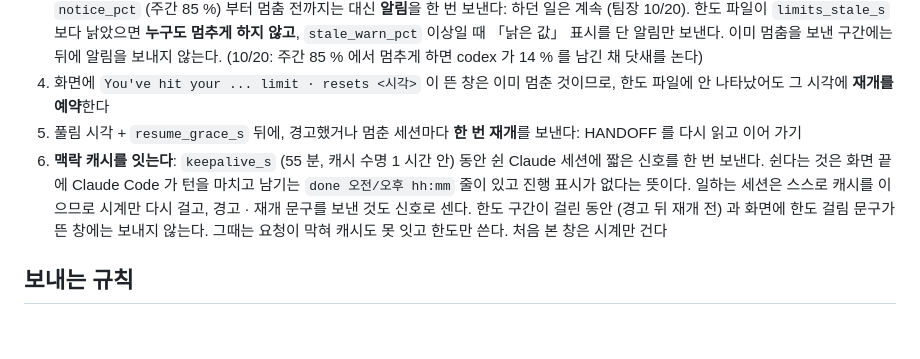
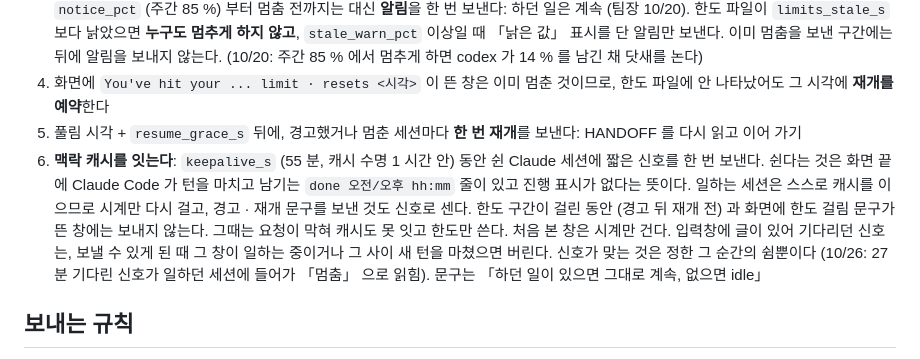
Before and after one commit to vfxpedia/mai-tools, a Markdown page: tools/mai-resume/README.ko.md, the part around the change. GitHub-like rendering; blank space fills up the shorter version.

Commit message:
mai-resume: document the stale keep-alive drop
Co-Authored-By: Claude Opus 5.5 <noreply@anthropic.com>

```diff
--- a/tools/mai-resume/README.ko.md
+++ b/tools/mai-resume/README.ko.md
@@ -15,7 +15,7 @@ AI 코딩 세션의 사용 한도가 차기 직전에 세션들에 마무리를
 3. 한 엔진의 한도 구간이 **새로 잰 값으로** `warn_pct` (5 시간 93 %, 주간 98 %) 를 넘으면 그 엔진의 세션마다 그 구간에 **한 번 멈춤**을 보낸다: 안전한 지점까지만 마무리 · HANDOFF 적기 · 멈추기 · GPU 작업은 건드리지 않기. 같은 구간에 나중에 생긴 세션도 받는다. `notice_pct` (주간 85 %) 부터 멈춤 전까지는 대신 **알림**을 한 번 보낸다: 하던 일은 계속 (팀장 10/20). 한도 파일이 `limits_stale_s` 보다 낡았으면 **누구도 멈추게 하지 않고**, `stale_warn_pct` 이상일 때 「낡은 값」 표시를 단 알림만 보낸다. 이미 멈춤을 보낸 구간에는 뒤에 알림을 보내지 않는다. (10/20: 주간 85 % 에서 멈추게 하면 codex 가 14 % 를 남긴 채 닷새를 논다)
 4. 화면에 `You've hit your ... limit · resets <시각>` 이 뜬 창은 이미 멈춘 것이므로, 한도 파일에 안 나타났어도 그 시각에 **재개를 예약**한다
 5. 풀림 시각 + `resume_grace_s` 뒤에, 경고했거나 멈춘 세션마다 **한 번 재개**를 보낸다: HANDOFF 를 다시 읽고 이어 가기
-6. **맥락 캐시를 잇는다**: `keepalive_s` (55 분, 캐시 수명 1 시간 안) 동안 쉰 Claude 세션에 짧은 신호를 한 번 보낸다. 쉰다는 것은 화면 끝에 Claude Code 가 턴을 마치고 남기는 `done 오전/오후 hh:mm` 줄이 있고 진행 표시가 없다는 뜻이다. 일하는 세션은 스스로 캐시를 이으므로 시계만 다시 걸고, 경고 · 재개 문구를 보낸 것도 신호로 센다. 한도 구간이 걸린 동안 (경고 뒤 재개 전) 과 화면에 한도 걸림 문구가 뜬 창에는 보내지 않는다. 그때는 요청이 막혀 캐시도 못 잇고 한도만 쓴다. 처음 본 창은 시계만 건다
+6. **맥락 캐시를 잇는다**: `keepalive_s` (55 분, 캐시 수명 1 시간 안) 동안 쉰 Claude 세션에 짧은 신호를 한 번 보낸다. 쉰다는 것은 화면 끝에 Claude Code 가 턴을 마치고 남기는 `done 오전/오후 hh:mm` 줄이 있고 진행 표시가 없다는 뜻이다. 일하는 세션은 스스로 캐시를 이으므로 시계만 다시 걸고, 경고 · 재개 문구를 보낸 것도 신호로 센다. 한도 구간이 걸린 동안 (경고 뒤 재개 전) 과 화면에 한도 걸림 문구가 뜬 창에는 보내지 않는다. 그때는 요청이 막혀 캐시도 못 잇고 한도만 쓴다. 처음 본 창은 시계만 건다. 입력창에 글이 있어 기다리던 신호는, 보낼 수 있게 된 때 그 창이 일하는 중이거나 그 사이 새 턴을 마쳤으면 버린다. 신호가 맞는 것은 정한 그 순간의 쉼뿐이다 (10/26: 27 분 기다린 신호가 일하던 세션에 들어가 「멈춤」 으로 읽힘). 문구는 「하던 일이 있으면 그대로 계속, 없으면 idle」
 
 ## 보내는 규칙
 
```
Also changed, not shown: CHANGELOG.md (+2 -0 lines), tools/mai-resume/README.md (+4 -1 lines).
